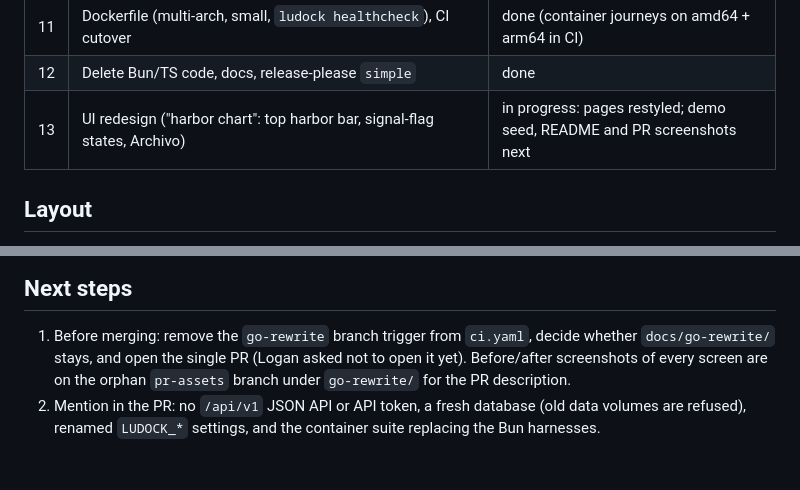
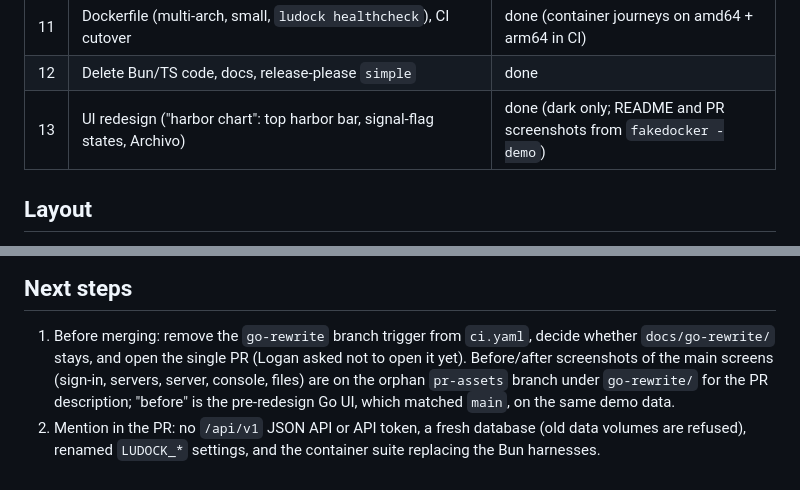
Before and after one commit to Crunging/Ludock, a Markdown page: docs/go-rewrite/PROGRESS.md, 2 parts joined by grey strips. Drawn GitHub-style.

Commit message:
docs: record the finished redesign in the rewrite progress notes

```diff
--- a/docs/go-rewrite/PROGRESS.md
+++ b/docs/go-rewrite/PROGRESS.md
@@ -21,7 +21,7 @@ at the very end (not opened yet). Update this file after every area.
 | 10 | Playwright journeys against the real Go binary with a fake Docker | done (e2e/, 14 journeys, CI job "Journeys") |
 | 11 | Dockerfile (multi-arch, small, `ludock healthcheck`), CI cutover | done (container journeys on amd64 + arm64 in CI) |
 | 12 | Delete Bun/TS code, docs, release-please `simple` | done |
-| 13 | UI redesign ("harbor chart": top harbor bar, signal-flag states, Archivo) | in progress: pages restyled; demo seed, README and PR screenshots next |
+| 13 | UI redesign ("harbor chart": top harbor bar, signal-flag states, Archivo) | done (dark only; README and PR screenshots from `fakedocker -demo`) |
 
 ## Layout
 
@@ -401,8 +401,10 @@ at the very end (not opened yet). Update this file after every area.
 
 1. Before merging: remove the `go-rewrite` branch trigger from `ci.yaml`,
    decide whether `docs/go-rewrite/` stays, and open the single PR (Logan
-   asked not to open it yet). Before/after screenshots of every screen are on
-   the orphan `pr-assets` branch under `go-rewrite/` for the PR description.
+   asked not to open it yet). Before/after screenshots of the main screens
+   (sign-in, servers, server, console, files) are on the orphan `pr-assets`
+   branch under `go-rewrite/` for the PR description; "before" is the
+   pre-redesign Go UI, which matched `main`, on the same demo data.
 2. Mention in the PR: no `/api/v1` JSON API or API token, a fresh database
    (old data volumes are refused), renamed `LUDOCK_*` settings, and the
    container suite replacing the Bun harnesses.
```
